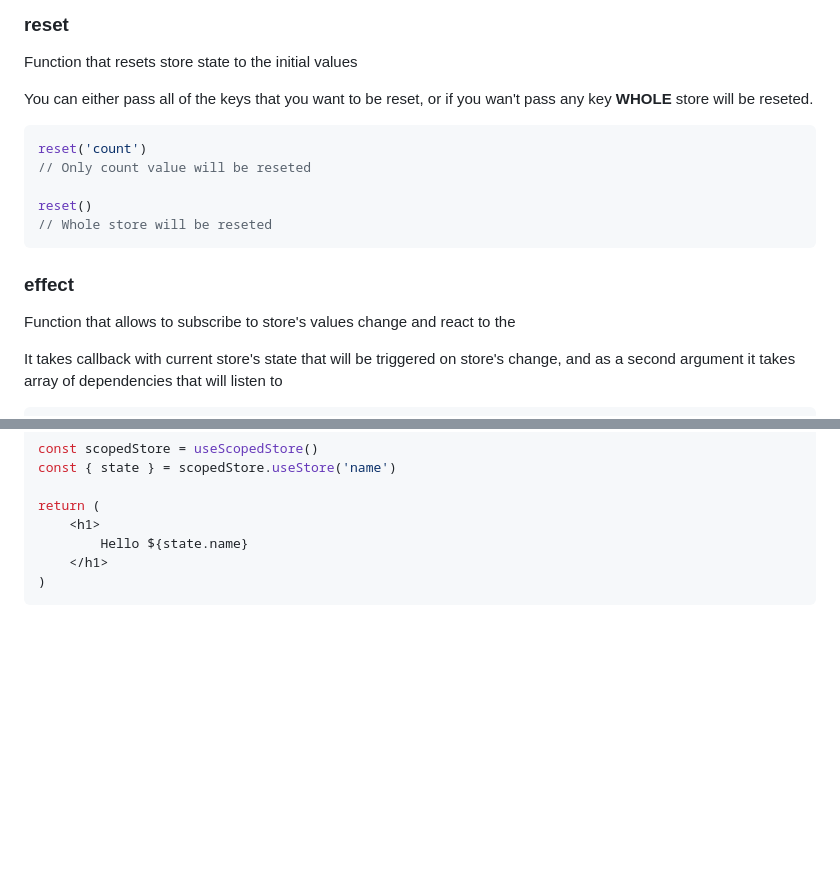
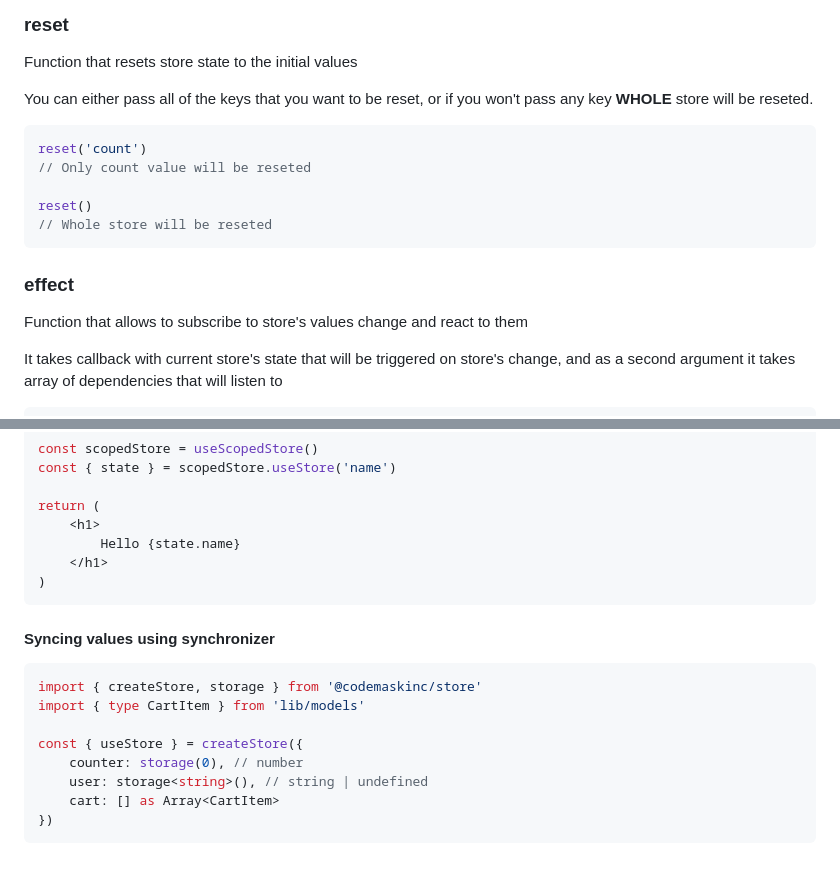
Before and after one commit to codemask-labs/stan-js, a Markdown page: README.md, 2 parts joined by grey strips. Drawn GitHub-style; blank space fills up the shorter version.

````diff
--- a/README.md
+++ b/README.md
@@ -84,7 +84,7 @@ console.log(count)
 
 Function that resets store state to the initial values
 
-You can either pass all of the keys that you want to be reset, or if you wan't pass any key **WHOLE** store will be reseted.
+You can either pass all of the keys that you want to be reset, or if you won't pass any key **WHOLE** store will be reseted.
 
 ```typescript
 reset('count')
@@ -96,7 +96,7 @@ reset()
 
 ### effect
 
-Function that allows to subscribe to store's values change and react to the
+Function that allows to subscribe to store's values change and react to them
 
 It takes callback with current store's state that will be triggered on store's change, and as a second argument it takes array of dependencies that will listen to
 
@@ -278,7 +278,20 @@ const { state } = scopedStore.useStore('name')
 
 return (
     <h1>
-        Hello ${state.name}
+        Hello {state.name}
     </h1>
 )
 ```
+
+#### Syncing values using synchronizer
+
+```typescript
+import { createStore, storage } from '@codemaskinc/store'
+import { type CartItem } from 'lib/models'
+
+const { useStore } = createStore({
+    counter: storage(0), // number
+    user: storage<string>(), // string | undefined
+    cart: [] as Array<CartItem>
+})
+```
````
Also changed, not shown: other parts of README.md (+7 -7 lines).
